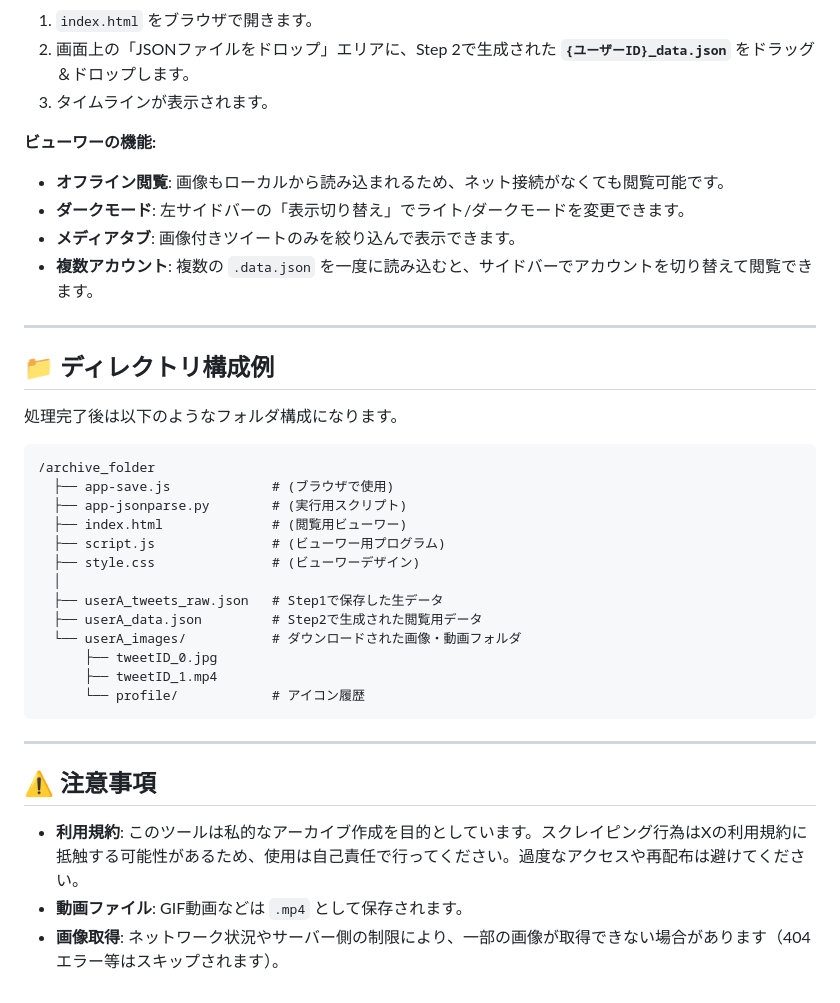
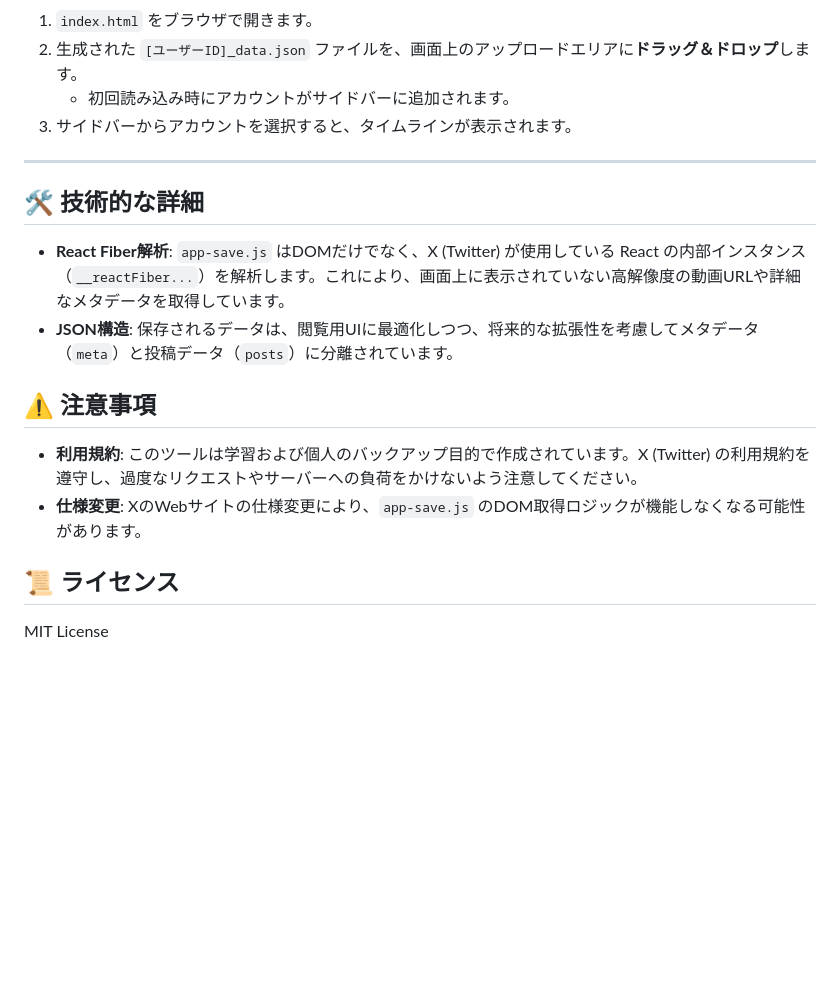
Before and after one commit to szkta/twitter-archive, a Markdown page: README.md, the part around one of its changes. Drawn GitHub-style; blank space fills up the shorter version.

````diff
--- a/README.md
+++ b/README.md
@@ -61,41 +77,21 @@ pip install requests
 
 1.  `index.html` をブラウザで開きます。
-2.  画面上の「JSONファイルをドロップ」エリアに、Step 2で生成された **`{ユーザーID}_data.json`** をドラッグ＆ドロップします。
-3.  タイムラインが表示されます。
-
-**ビューワーの機能:**
-
-  * **オフライン閲覧**: 画像もローカルから読み込まれるため、ネット接続がなくても閲覧可能です。
-  * **ダークモード**: 左サイドバーの「表示切り替え」でライト/ダークモードを変更できます。
-  * **メディアタブ**: 画像付きツイートのみを絞り込んで表示できます。
-  * **複数アカウント**: 複数の `.data.json` を一度に読み込むと、サイドバーでアカウントを切り替えて閲覧できます。
+2.  生成された `[ユーザーID]_data.json` ファイルを、画面上のアップロードエリアに**ドラッグ＆ドロップ**します。
+      * 初回読み込み時にアカウントがサイドバーに追加されます。
+3.  サイドバーからアカウントを選択すると、タイムラインが表示されます。
 
 -----
 
-## 📁 ディレクトリ構成例
+## 🛠 技術的な詳細
 
-処理完了後は以下のようなフォルダ構成になります。
-
-```text
-/archive_folder
-  ├── app-save.js             # (ブラウザで使用)
-  ├── app-jsonparse.py        # (実行用スクリプト)
-  ├── index.html              # (閲覧用ビューワー)
-  ├── script.js               # (ビューワー用プログラム)
-  ├── style.css               # (ビューワーデザイン)
-  │
-  ├── userA_tweets_raw.json   # Step1で保存した生データ
-  ├── userA_data.json         # Step2で生成された閲覧用データ
-  └── userA_images/           # ダウンロードされた画像・動画フォルダ
-      ├── tweetID_0.jpg
-      ├── tweetID_1.mp4
-      └── profile/            # アイコン履歴
-```
-
------
+  * **React Fiber解析**: `app-save.js` はDOMだけでなく、X (Twitter) が使用している React の内部インスタンス（`__reactFiber...`）を解析します。これにより、画面上に表示されていない高解像度の動画URLや詳細なメタデータを取得しています。
+  * **JSON構造**: 保存されるデータは、閲覧用UIに最適化しつつ、将来的な拡張性を考慮してメタデータ（`meta`）と投稿データ（`posts`）に分離されています。
 
 ## ⚠️ 注意事項
 
-  * **利用規約**: このツールは私的なアーカイブ作成を目的としています。スクレイピング行為はXの利用規約に抵触する可能性があるため、使用は自己責任で行ってください。過度なアクセスや再配布は避けてください。
-  * **動画ファイル**: GIF動画などは `.mp4` として保存されます。
-  * **画像取得**: ネットワーク状況やサーバー側の制限により、一部の画像が取得できない場合があります（404エラー等はスキップされます）。
+  * **利用規約**: このツールは学習および個人のバックアップ目的で作成されています。X (Twitter) の利用規約を遵守し、過度なリクエストやサーバーへの負荷をかけないよう注意してください。
+  * **仕様変更**: XのWebサイトの仕様変更により、`app-save.js` のDOM取得ロジックが機能しなくなる可能性があります。
+
+## 📜 ライセンス
+
+MIT License
````
Also changed, not shown: other parts of README.md (+52 -36 lines).
